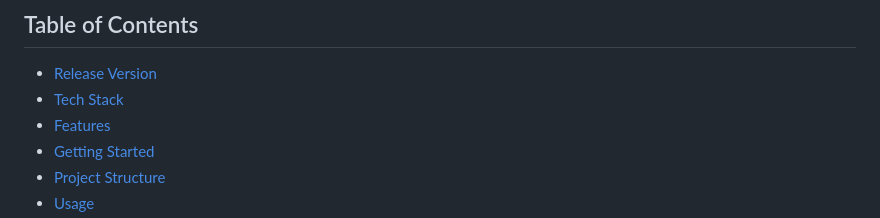
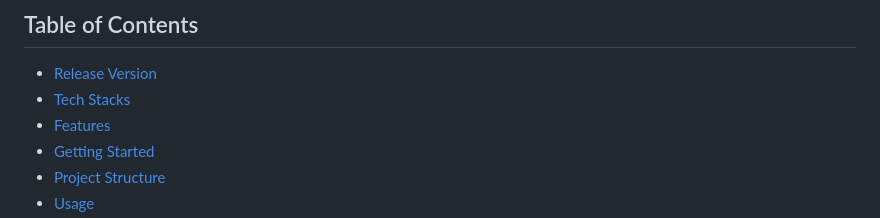
Before and after one commit to imyuanhui/read-radar, a Markdown page: README.md, the part around the change. Drawn GitHub-style.

Commit message:
chore: Update README.md

```diff
--- a/README.md
+++ b/README.md
@@ -7,7 +7,7 @@ ReadRadar is a Flask-based web application that allows users to manage their per
 ## Table of Contents
 
 - [Release Version](#release-version)
-- [Tech Stack](#tech-stack)
+- [Tech Stacks](#tech-stacks)
 - [Features](#features)
 - [Getting Started](#getting-started)
 - [Project Structure](#project-structure)
```
